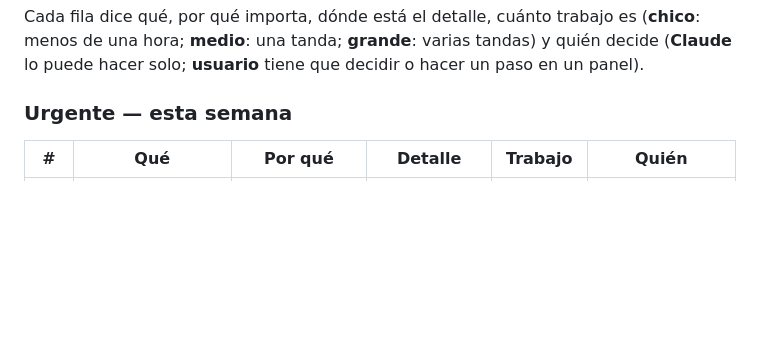
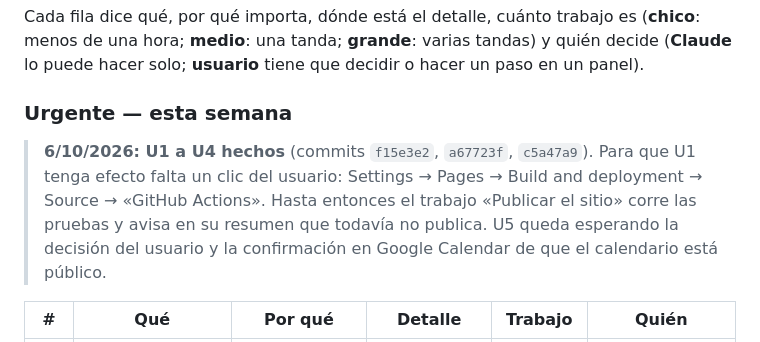
Before and after one commit to team-latam/registro-acciones, a Markdown page: docs/AUDITORIA.md, the part around the change. Drawn GitHub-style; blank space fills up the shorter version.

Commit message:
docs: los urgentes 1 a 4 de la auditoría, hechos
Queda anotado qué falta para que el 1 tenga efecto (elegir «GitHub
Actions» como Source de Pages) y que el 5 espera la decisión del
usuario.

Co-Authored-By: Claude Opus 5.5 <noreply@anthropic.com>
Claude-Session: https://claude.ai/code/session_01V7F8G1sc9Xrm6fQr5B2pTw

```diff
--- a/docs/AUDITORIA.md
+++ b/docs/AUDITORIA.md
@@ -101,6 +101,13 @@ tandas) y quién decide (**Claude** lo puede hacer solo; **usuario** tiene
 que decidir o hacer un paso en un panel).
 
 ### Urgente — esta semana
+
+> **6/10/2026: U1 a U4 hechos** (commits `f15e3e2`, `a67723f`, `c5a47a9`).
+> Para que U1 tenga efecto falta un clic del usuario: Settings → Pages →
+> Build and deployment → Source → «GitHub Actions». Hasta entonces el
+> trabajo «Publicar el sitio» corre las pruebas y avisa en su resumen que
+> todavía no publica. U5 queda esperando la decisión del usuario y la
+> confirmación en Google Calendar de que el calendario está público.
 
 | # | Qué | Por qué | Detalle | Trabajo | Quién |
 |---|---|---|---|---|---|
```
